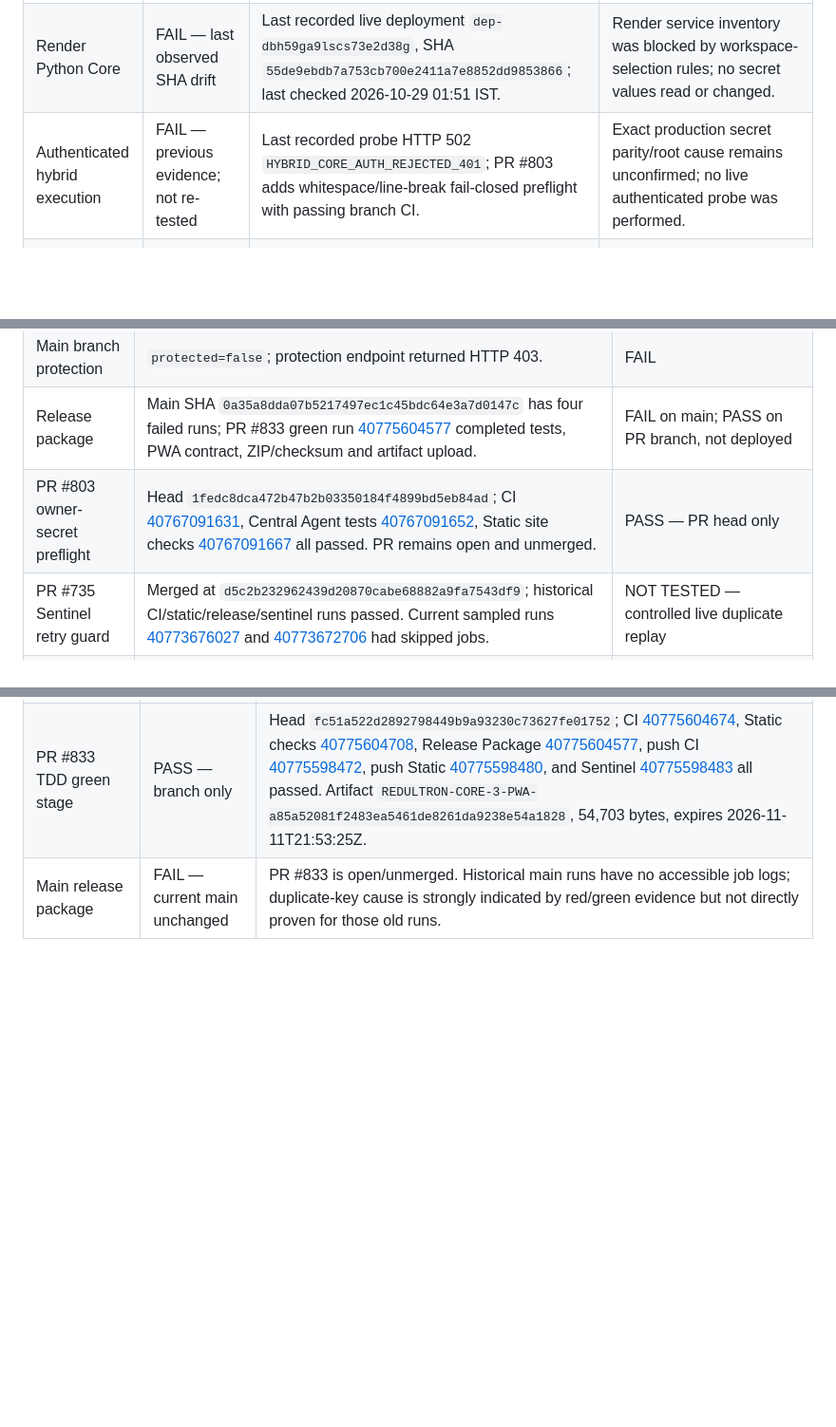
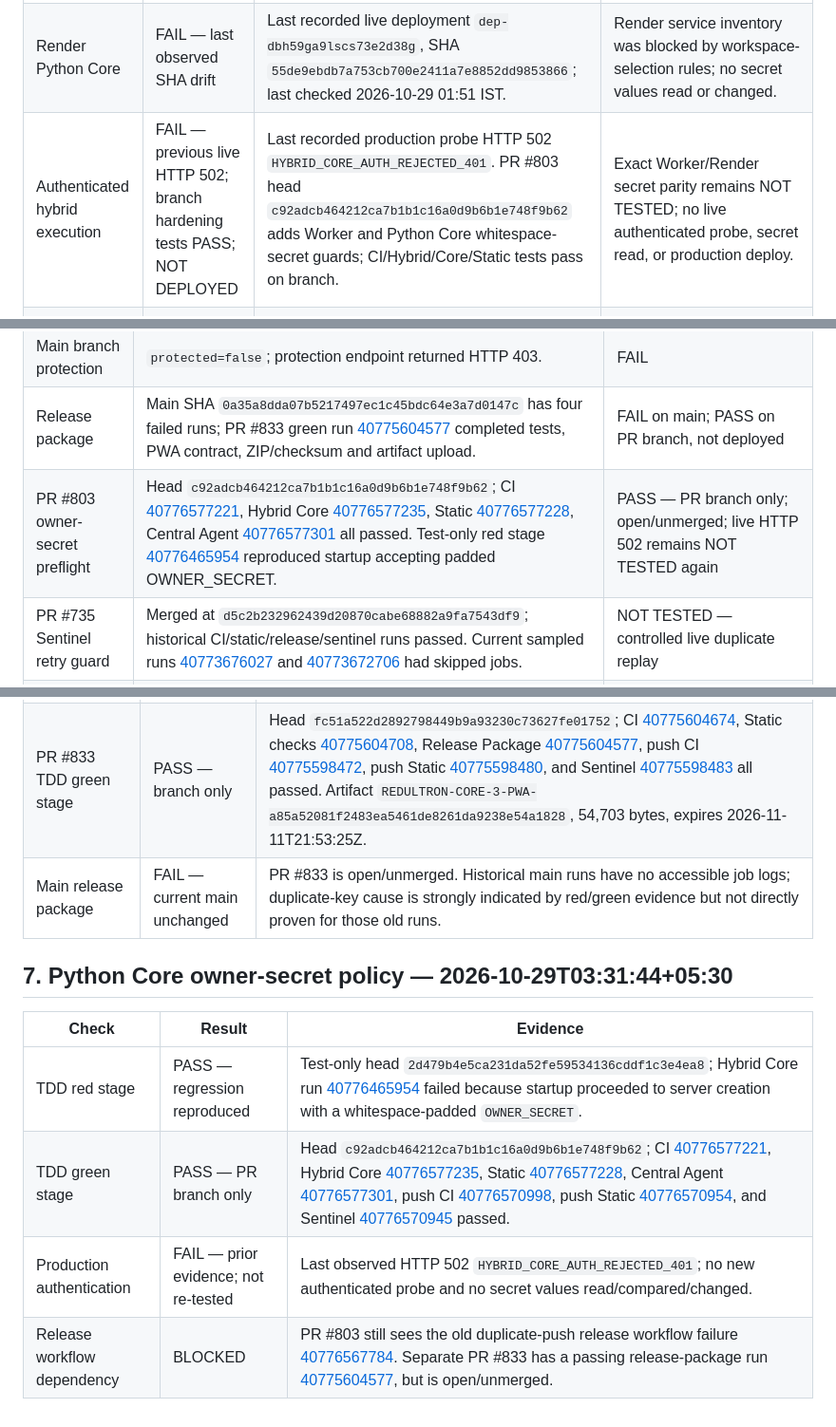
Before and after one commit to lostgodsgods-ops/super-chatty-jarvis, a Markdown page: docs/REDULTRON_OVERNIGHT_COVERAGE_MATRIX.md, 3 parts joined by grey strips. Shown at 95% size. GitHub-like rendering; blank space fills up the shorter version.

Commit message:
docs: add Python Core owner-secret TDD evidence

```diff
--- a/docs/REDULTRON_OVERNIGHT_COVERAGE_MATRIX.md
+++ b/docs/REDULTRON_OVERNIGHT_COVERAGE_MATRIX.md
@@ -36,7 +36,7 @@ The machine-readable inventory in `docs/overnight-coverage-matrix.json` contains
 | Main branch protection | FAIL | GET branch reports `protected=false`; protection endpoint returns HTTP 403 `Resource not accessible by integration`. | Owner/admin must configure required review/status checks; no settings were changed. |
 | Cloudflare Worker provenance | FAIL — last observed SHA drift | Cloudflare API GET returned HTTP 200 at 2026-10-29T03:26:33+05:30; latest deployment `1947abf4-39b2-4be0-880d-8bfbabb60294`, version 882, 100% traffic, created 2026-10-28T14:44:28.810769Z. Source SHA `a0d6087dedb7a29aaa07c9302167ddbda5b352da` remains last observed at 01:51 IST. | Deployment metadata confirms no newer deployment than the pre-main snapshot; direct Worker /health and PWA asset GETs remain NOT TESTED. |
 | Render Python Core | FAIL — last observed SHA drift | Last recorded live deployment `dep-dbh59ga9lscs73e2d38g`, SHA `55de9ebdb7a753cb700e2411a7e8852dd9853866`; last checked 2026-10-29 01:51 IST. | Render service inventory was blocked by workspace-selection rules; no secret values read or changed. |
-| Authenticated hybrid execution | FAIL — previous evidence; not re-tested | Last recorded probe HTTP 502 `HYBRID_CORE_AUTH_REJECTED_401`; PR #803 adds whitespace/line-break fail-closed preflight with passing branch CI. | Exact production secret parity/root cause remains unconfirmed; no live authenticated probe was performed. |
+| Authenticated hybrid execution | FAIL — previous live HTTP 502; branch hardening tests PASS; NOT DEPLOYED | Last recorded production probe HTTP 502 `HYBRID_CORE_AUTH_REJECTED_401`. PR #803 head `c92adcb464212ca7b1b1c16a0d9b6b1e748f9b62` adds Worker and Python Core whitespace-secret guards; CI/Hybrid/Core/Static tests pass on branch. | Exact Worker/Render secret parity remains NOT TESTED; no live authenticated probe, secret read, or production deploy. |
 | D1 owner-auth DB | PASS — read-only query | Cloudflare D1 SELECT returned HTTP 200 at 2026-10-29T03:26:33+05:30; no `capability_requests`, `verified_knowledge` or `d1_migrations` tables matched; zero rows written. Full table count 26 last observed 02:11:55 IST. | No authenticated staging/production create→persist→readback round-trip; lazy schema creation means table absence alone is not a defect. |
 | Capability request queue | BLOCKED — live persistence not verified | PR #763 merged at `5705cab8611c50ce2b27adddd550adaff0af19d2`; D1-mock tests passed. Targeted read-only query at 2026-10-29T03:26:33+05:30 returned HTTP 200 with no matching tables and zero rows written. | Owner-authenticated staging/production POST→D1→GET remains NOT TESTED; requests remain `pending_owner_review`. |
 | Persistent Learning Engine | PASS — repository checks; NOT TESTED live | PR #774 merged; current main is `0a35a8dda07b5217497ec1c45bdc64e3a7d0147c`; last observed Worker SHA predates the learning route. | Live route authorization, `verified_knowledge` D1 persistence and evidence validation remain NOT TESTED. |
@@ -960,7 +960,7 @@ This section supersedes older runtime claims wherever timestamps or statuses con
 | ChatGPT tool catalog | 15511 functions across 714 catalog namespaces. | PASS — catalog inventory; authorization/runtime integration is separate |
 | Main branch protection | `protected=false`; protection endpoint returned HTTP 403. | FAIL |
 | Release package | Main SHA `0a35a8dda07b5217497ec1c45bdc64e3a7d0147c` has four failed runs; PR #833 green run [40775604577](https://github.com/lostgodsgods-ops/super-chatty-jarvis/actions/runs/40775604577) completed tests, PWA contract, ZIP/checksum and artifact upload. | FAIL on main; PASS on PR branch, not deployed |
-| PR #803 owner-secret preflight | Head `1fedc8dca472b47b2b03350184f4899bd5eb84ad`; CI [40767091631](https://github.com/lostgodsgods-ops/super-chatty-jarvis/actions/runs/40767091631), Central Agent tests [40767091652](https://github.com/lostgodsgods-ops/super-chatty-jarvis/actions/runs/40767091652), Static site checks [40767091667](https://github.com/lostgodsgods-ops/super-chatty-jarvis/actions/runs/40767091667) all passed. PR remains open and unmerged. | PASS — PR head only |
+| PR #803 owner-secret preflight | Head `c92adcb464212ca7b1b1c16a0d9b6b1e748f9b62`; CI [40776577221](https://github.com/lostgodsgods-ops/super-chatty-jarvis/actions/runs/40776577221), Hybrid Core [40776577235](https://github.com/lostgodsgods-ops/super-chatty-jarvis/actions/runs/40776577235), Static [40776577228](https://github.com/lostgodsgods-ops/super-chatty-jarvis/actions/runs/40776577228), Central Agent [40776577301](https://github.com/lostgodsgods-ops/super-chatty-jarvis/actions/runs/40776577301) all passed. Test-only red stage [40776465954](https://github.com/lostgodsgods-ops/super-chatty-jarvis/actions/runs/40776465954) reproduced startup accepting padded OWNER_SECRET. | PASS — PR branch only; open/unmerged; live HTTP 502 remains NOT TESTED again |
 | PR #735 Sentinel retry guard | Merged at `d5c2b232962439d20870cabe68882a9fa7543df9`; historical CI/static/release/sentinel runs passed. Current sampled runs [40773676027](https://github.com/lostgodsgods-ops/super-chatty-jarvis/actions/runs/40773676027) and [40773672706](https://github.com/lostgodsgods-ops/super-chatty-jarvis/actions/runs/40773672706) had skipped jobs. | NOT TESTED — controlled live duplicate replay |
 | Capability request queue | PR #763 merged at `5705cab8611c50ce2b27adddd550adaff0af19d2`; mock D1 create/list/readback and sanitized-error tests exist. Latest documented read-only D1 query returned HTTP 200, 26 tables, no `capability_requests`/`verified_knowledge`, zero rows written. | BLOCKED — live authenticated round-trip NOT TESTED |
 | Live Search | `open-source-first`; code declares 5,000 ms timeout and 24-hour stale cache. Last known health metadata has `searchProviderReachabilityChecked=false`. | NOT TESTED — live provider reachability |
@@ -1003,3 +1003,13 @@ No secrets were read or changed. No production D1 rows were written, no deployme
 | PR #833 TDD red stage | PASS — regression reproduced | Test-only head `3b380307b158fe45ea2f04d63cafcb00de010aa4`; CI [40775480975](https://github.com/lostgodsgods-ops/super-chatty-jarvis/actions/runs/40775480975) and Static checks [40775480897](https://github.com/lostgodsgods-ops/super-chatty-jarvis/actions/runs/40775480897) failed on the two intended assertions: duplicate push count `2 !== 1` and missing `tests/**` / `central-agent/**` paths. |
 | PR #833 TDD green stage | PASS — branch only | Head `fc51a522d2892798449b9a93230c73627fe01752`; CI [40775604674](https://github.com/lostgodsgods-ops/super-chatty-jarvis/actions/runs/40775604674), Static checks [40775604708](https://github.com/lostgodsgods-ops/super-chatty-jarvis/actions/runs/40775604708), Release Package [40775604577](https://github.com/lostgodsgods-ops/super-chatty-jarvis/actions/runs/40775604577), push CI [40775598472](https://github.com/lostgodsgods-ops/super-chatty-jarvis/actions/runs/40775598472), push Static [40775598480](https://github.com/lostgodsgods-ops/super-chatty-jarvis/actions/runs/40775598480), and Sentinel [40775598483](https://github.com/lostgodsgods-ops/super-chatty-jarvis/actions/runs/40775598483) all passed. Artifact `REDULTRON-CORE-3-PWA-a85a52081f2483ea5461de8261da9238e54a1828`, 54,703 bytes, expires 2026-11-11T21:53:25Z. |
 | Main release package | FAIL — current main unchanged | PR #833 is open/unmerged. Historical main runs have no accessible job logs; duplicate-key cause is strongly indicated by red/green evidence but not directly proven for those old runs. |
+
+
+## 7. Python Core owner-secret policy — 2026-10-29T03:31:44+05:30
+
+| Check | Result | Evidence |
+|---|---|---|
+| TDD red stage | PASS — regression reproduced | Test-only head `2d479b4e5ca231da52fe59534136cddf1c3e4ea8`; Hybrid Core run [40776465954](https://github.com/lostgodsgods-ops/super-chatty-jarvis/actions/runs/40776465954) failed because startup proceeded to server creation with a whitespace-padded `OWNER_SECRET`. |
+| TDD green stage | PASS — PR branch only | Head `c92adcb464212ca7b1b1c16a0d9b6b1e748f9b62`; CI [40776577221](https://github.com/lostgodsgods-ops/super-chatty-jarvis/actions/runs/40776577221), Hybrid Core [40776577235](https://github.com/lostgodsgods-ops/super-chatty-jarvis/actions/runs/40776577235), Static [40776577228](https://github.com/lostgodsgods-ops/super-chatty-jarvis/actions/runs/40776577228), Central Agent [40776577301](https://github.com/lostgodsgods-ops/super-chatty-jarvis/actions/runs/40776577301), push CI [40776570998](https://github.com/lostgodsgods-ops/super-chatty-jarvis/actions/runs/40776570998), push Static [40776570954](https://github.com/lostgodsgods-ops/super-chatty-jarvis/actions/runs/40776570954), and Sentinel [40776570945](https://github.com/lostgodsgods-ops/super-chatty-jarvis/actions/runs/40776570945) passed. |
+| Production authentication | FAIL — prior evidence; not re-tested | Last observed HTTP 502 `HYBRID_CORE_AUTH_REJECTED_401`; no new authenticated probe and no secret values read/compared/changed. |
+| Release workflow dependency | BLOCKED | PR #803 still sees the old duplicate-push release workflow failure [40776567784](https://github.com/lostgodsgods-ops/super-chatty-jarvis/actions/runs/40776567784). Separate PR #833 has a passing release-package run [40775604577](https://github.com/lostgodsgods-ops/super-chatty-jarvis/actions/runs/40775604577), but is open/unmerged. |
```
Also changed, not shown: other parts of docs/REDULTRON_OVERNIGHT_COVERAGE_MATRIX.md (+2 -2 lines).
